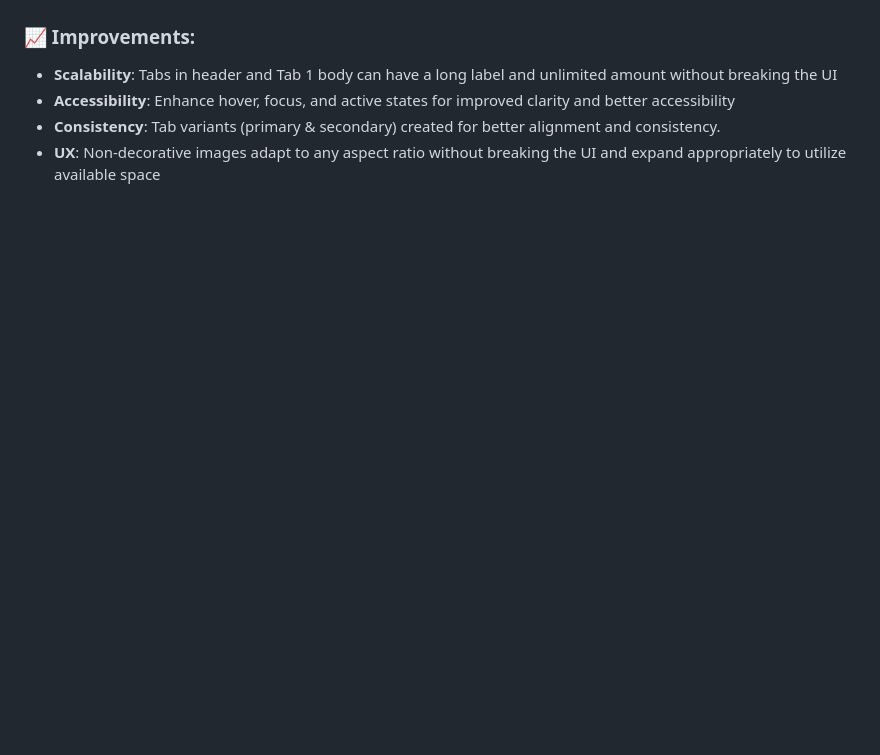
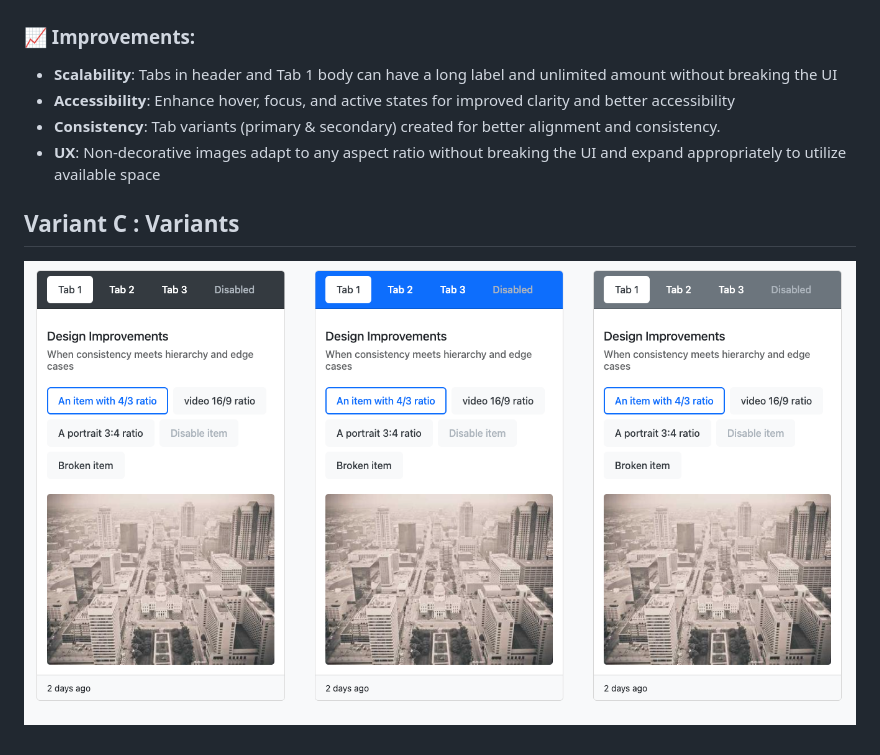
Before and after one commit to loanTranduy/odoo-technical-test, a Markdown page: README.md, the part around the change. GitHub-like rendering; pictures changed too: assets/variant-c.png (added); blank space fills up the shorter version.

Commit message:
Variant-C

```diff
--- a/README.md
+++ b/README.md
@@ -107,3 +107,7 @@ My focus here was **maximizing Bootstrap usage**.
 - **Consistency**: Tab variants (primary & secondary) created for better alignment and consistency.
 - **UX**: Non-decorative images adapt to any aspect ratio without breaking the UI and expand appropriately to utilize
   available space
+
+## Variant C : Variants
+
+![After](./assets/variant-c.png)
```
Also changed, not shown: 2 other files.
